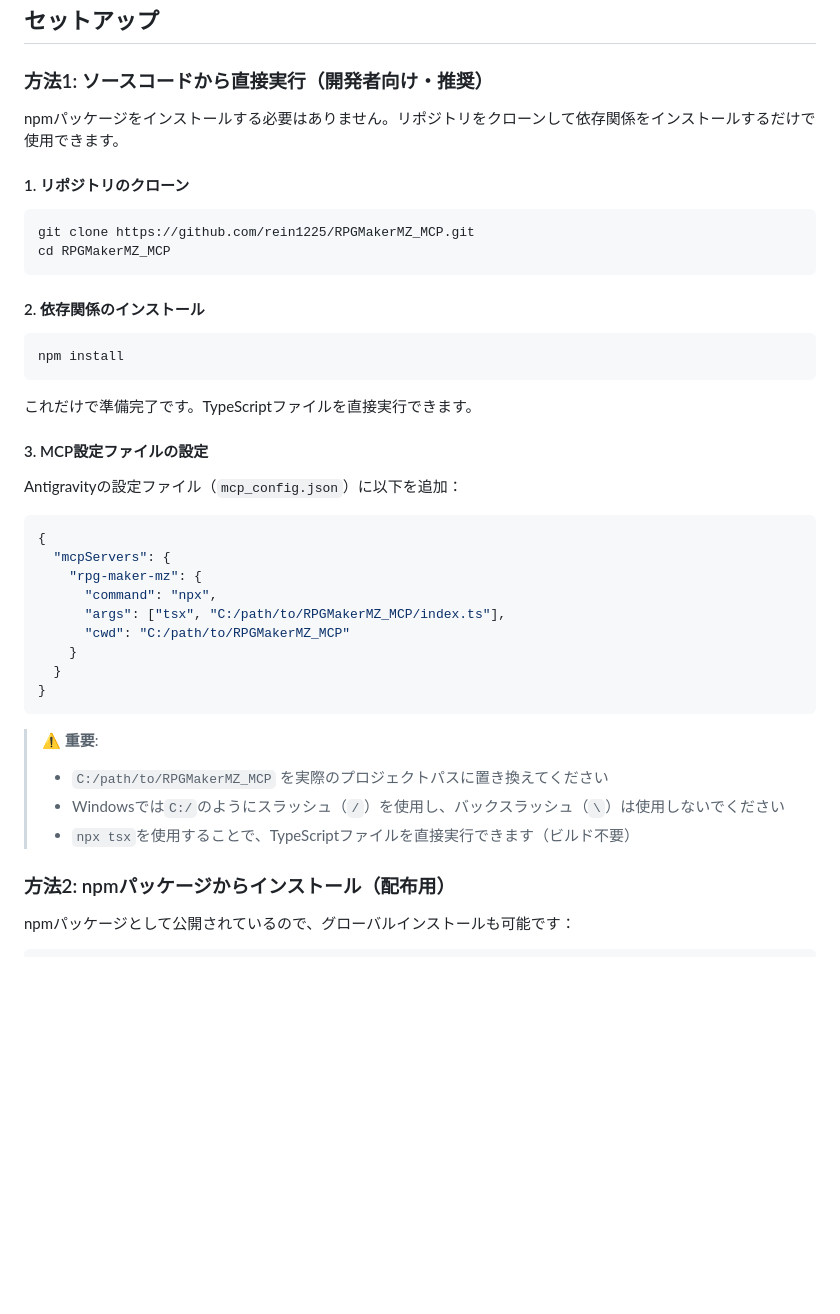
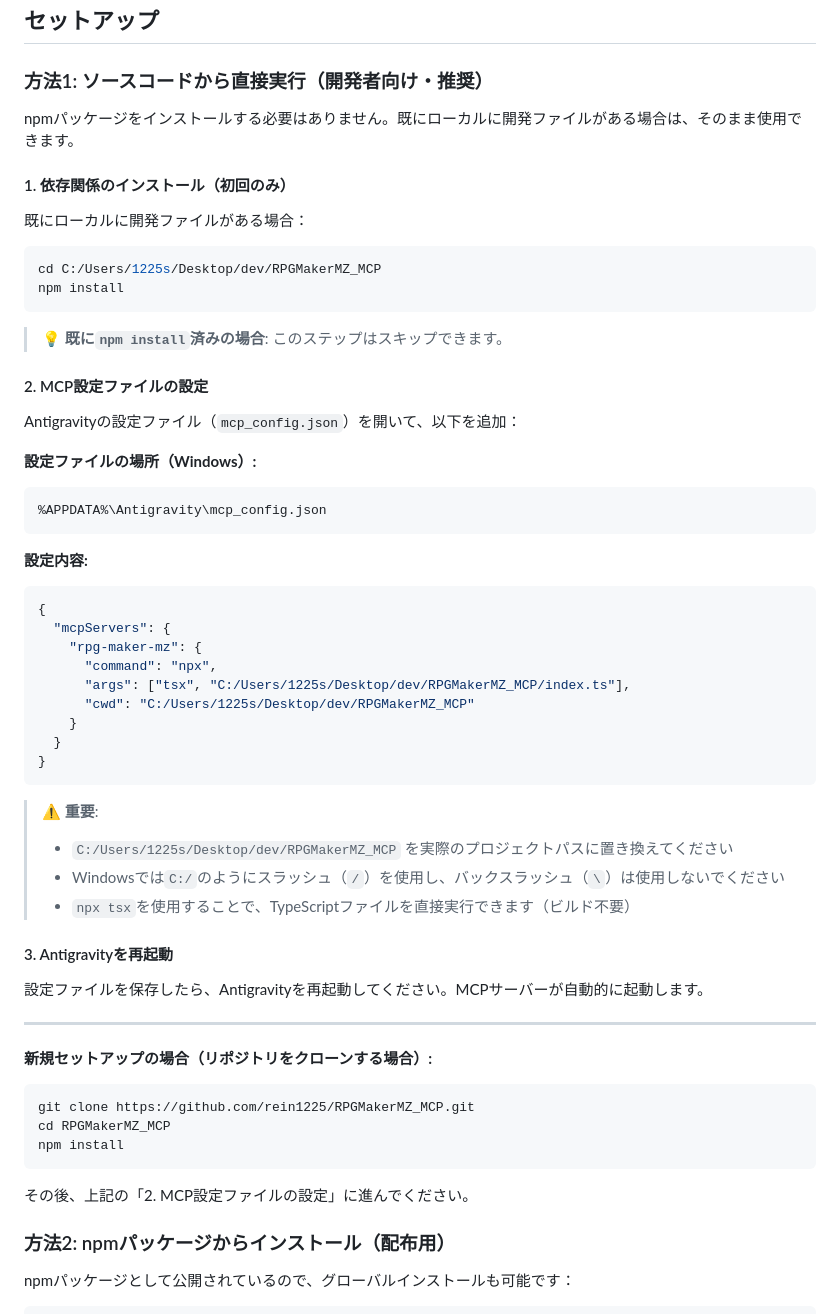
Before and after one commit to rein1225/RPGMakerMZ_MCP, a Markdown page: README.md, the part around the change. GitHub-like rendering; blank space fills up the shorter version.

Commit message:
docs: 既存ローカルファイルを使用する場合の手順を明確化
- リポジトリクローンは新規セットアップ時のみ必要であることを明記
- 既にローカルに開発ファイルがある場合の手順を追加
- Antigravity設定ファイルの場所を明記
- 設定後の再起動手順を追加

````diff
--- a/README.md
+++ b/README.md
@@ -21,43 +21,61 @@
 
 ### 方法1: ソースコードから直接実行（開発者向け・推奨）
 
-npmパッケージをインストールする必要はありません。リポジトリをクローンして依存関係をインストールするだけで使用できます。
+npmパッケージをインストールする必要はありません。既にローカルに開発ファイルがある場合は、そのまま使用できます。
 
-#### 1. リポジトリのクローン
+#### 1. 依存関係のインストール（初回のみ）
+
+既にローカルに開発ファイルがある場合：
 
 ```bash
-git clone https://github.com/rein1225/RPGMakerMZ_MCP.git
-cd RPGMakerMZ_MCP
-```
-
-#### 2. 依存関係のインストール
-
-```bash
+cd C:/Users/1225s/Desktop/dev/RPGMakerMZ_MCP
 npm install
 ```
 
-これだけで準備完了です。TypeScriptファイルを直接実行できます。
+> 💡 **既に`npm install`済みの場合**: このステップはスキップできます。
 
-#### 3. MCP設定ファイルの設定
+#### 2. MCP設定ファイルの設定
 
-Antigravityの設定ファイル（`mcp_config.json`）に以下を追加：
+Antigravityの設定ファイル（`mcp_config.json`）を開いて、以下を追加：
 
+**設定ファイルの場所（Windows）:**
+```
+%APPDATA%\Antigravity\mcp_config.json
+```
+
+**設定内容:**
 ```json
 {
   "mcpServers": {
     "rpg-maker-mz": {
       "command": "npx",
-      "args": ["tsx", "C:/path/to/RPGMakerMZ_MCP/index.ts"],
-      "cwd": "C:/path/to/RPGMakerMZ_MCP"
+      "args": ["tsx", "C:/Users/1225s/Desktop/dev/RPGMakerMZ_MCP/index.ts"],
+      "cwd": "C:/Users/1225s/Desktop/dev/RPGMakerMZ_MCP"
     }
   }
 }
 ```
 
 > ⚠️ **重要**:
-> - `C:/path/to/RPGMakerMZ_MCP` を実際のプロジェクトパスに置き換えてください
+> - `C:/Users/1225s/Desktop/dev/RPGMakerMZ_MCP` を実際のプロジェクトパスに置き換えてください
 > - Windowsでは`C:/`のようにスラッシュ（`/`）を使用し、バックスラッシュ（`\`）は使用しないでください
 > - `npx tsx`を使用することで、TypeScriptファイルを直接実行できます（ビルド不要）
+
+#### 3. Antigravityを再起動
+
+設定ファイルを保存したら、Antigravityを再起動してください。MCPサーバーが自動的に起動します。
+
+---
+
+**新規セットアップの場合（リポジトリをクローンする場合）:**
+
+```bash
+git clone https://github.com/rein1225/RPGMakerMZ_MCP.git
+cd RPGMakerMZ_MCP
+npm install
+```
+
+その後、上記の「2. MCP設定ファイルの設定」に進んでください。
 
 ### 方法2: npmパッケージからインストール（配布用）
 
````
